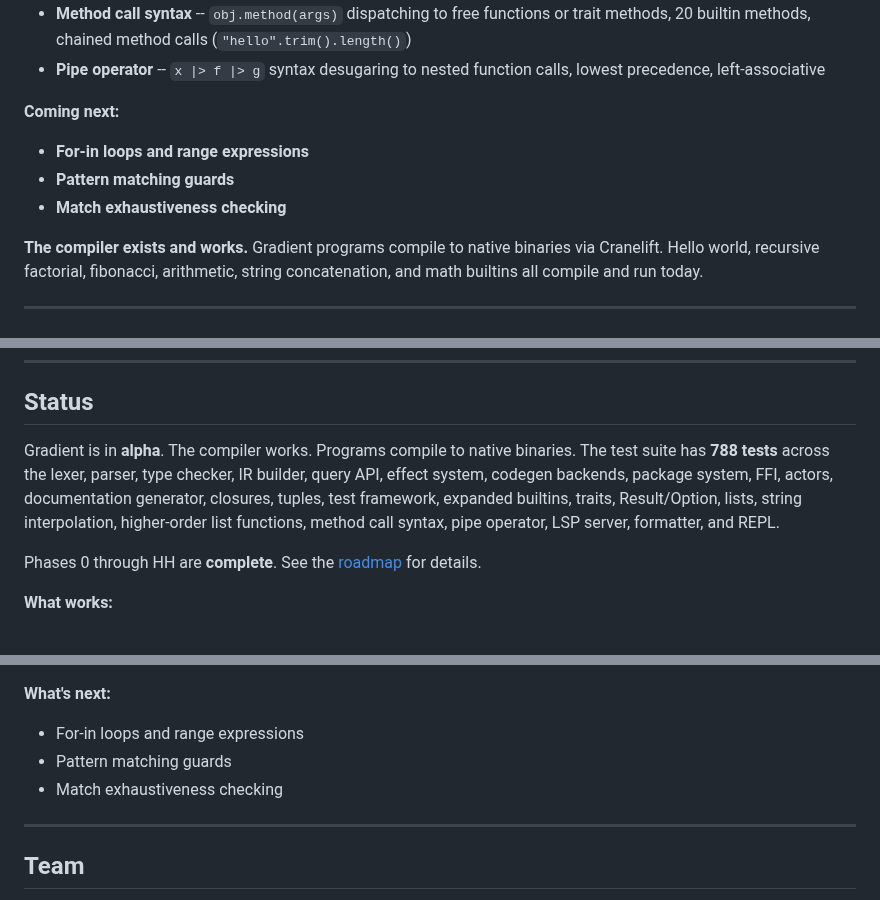
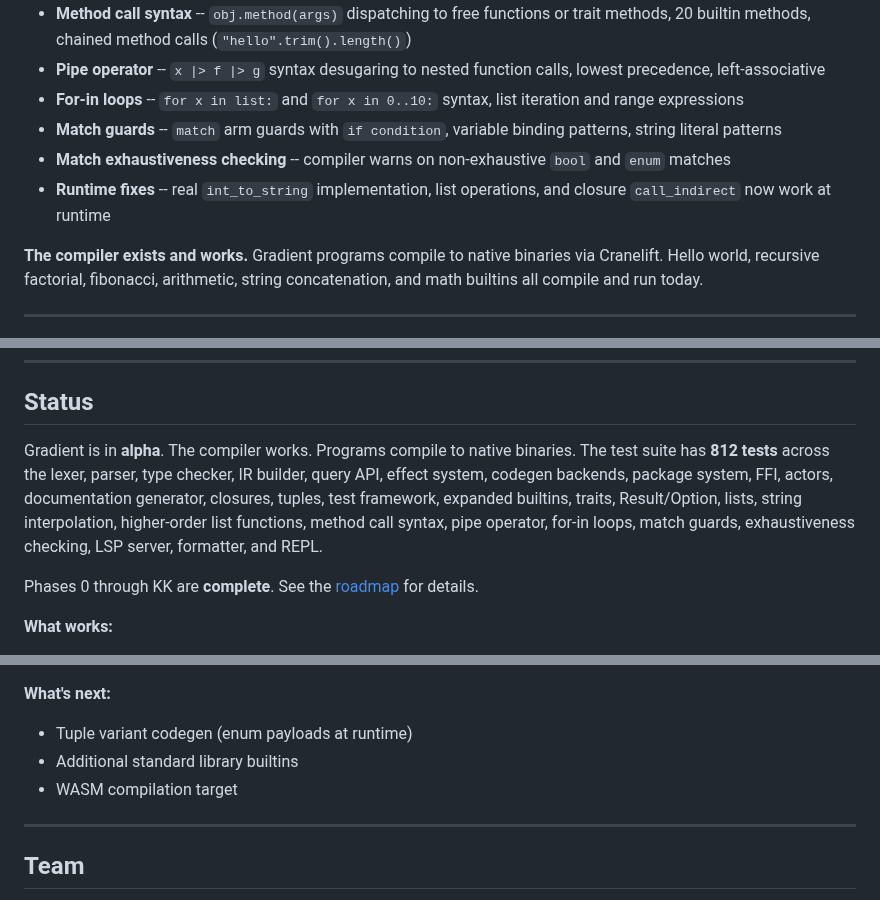
Before and after one commit to Ontic-Systems/Gradient, a Markdown page: README.md, 3 parts joined by grey strips. GitHub-like rendering.

Commit message:
docs: mark Phases II-KK complete, update test count to 812

```diff
--- a/README.md
+++ b/README.md
@@ -67,12 +67,10 @@ Gradient is being built to deliver **all of these** in a single language. It is
 - **Higher-order list functions** -- 9 builtins (`list_map`, `list_filter`, `list_fold`, `list_foreach`, `list_any`, `list_all`, `list_find`, `list_sort`, `list_reverse`) with full generic type inference and closure parameter validation
 - **Method call syntax** -- `obj.method(args)` dispatching to free functions or trait methods, 20 builtin methods, chained method calls (`"hello".trim().length()`)
 - **Pipe operator** -- `x |> f |> g` syntax desugaring to nested function calls, lowest precedence, left-associative
-
-**Coming next:**
-
-- **For-in loops and range expressions**
-- **Pattern matching guards**
-- **Match exhaustiveness checking**
+- **For-in loops** -- `for x in list:` and `for x in 0..10:` syntax, list iteration and range expressions
+- **Match guards** -- `match` arm guards with `if condition`, variable binding patterns, string literal patterns
+- **Match exhaustiveness checking** -- compiler warns on non-exhaustive `bool` and `enum` matches
+- **Runtime fixes** -- real `int_to_string` implementation, list operations, and closure `call_indirect` now work at runtime
 
 **The compiler exists and works.** Gradient programs compile to native binaries via Cranelift. Hello world, recursive factorial, fibonacci, arithmetic, string concatenation, and math builtins all compile and run today.
 
@@ -546,9 +544,9 @@ The build roadmap is structured as progressive phases -- each one adding exactly
 
 ## Status
 
-Gradient is in **alpha**. The compiler works. Programs compile to native binaries. The test suite has **788 tests** across the lexer, parser, type checker, IR builder, query API, effect system, codegen backends, package system, FFI, actors, documentation generator, closures, tuples, test framework, expanded builtins, traits, Result/Option, lists, string interpolation, higher-order list functions, method call syntax, pipe operator, LSP server, formatter, and REPL.
+Gradient is in **alpha**. The compiler works. Programs compile to native binaries. The test suite has **812 tests** across the lexer, parser, type checker, IR builder, query API, effect system, codegen backends, package system, FFI, actors, documentation generator, closures, tuples, test framework, expanded builtins, traits, Result/Option, lists, string interpolation, higher-order list functions, method call syntax, pipe operator, for-in loops, match guards, exhaustiveness checking, LSP server, formatter, and REPL.
 
-Phases 0 through HH are **complete**. See the [roadmap](docs/roadmap.md) for details.
+Phases 0 through KK are **complete**. See the [roadmap](docs/roadmap.md) for details.
 
 **What works:**
 - Full compilation pipeline: source to native binary, including multi-file compilation
@@ -590,9 +592,9 @@ Phases 0 through HH are **complete**. See the [roadmap](docs/roadmap.md) for det
 - Interactive REPL (`gradient repl` / `--repl`) with type inference feedback and non-interactive piping support
 
 **What's next:**
-- For-in loops and range expressions
-- Pattern matching guards
-- Match exhaustiveness checking
+- Tuple variant codegen (enum payloads at runtime)
+- Additional standard library builtins
+- WASM compilation target
 
 ---
 
```
Also changed, not shown: other parts of README.md (+5 -1 lines), docs/roadmap.md (+21 -3 lines).
